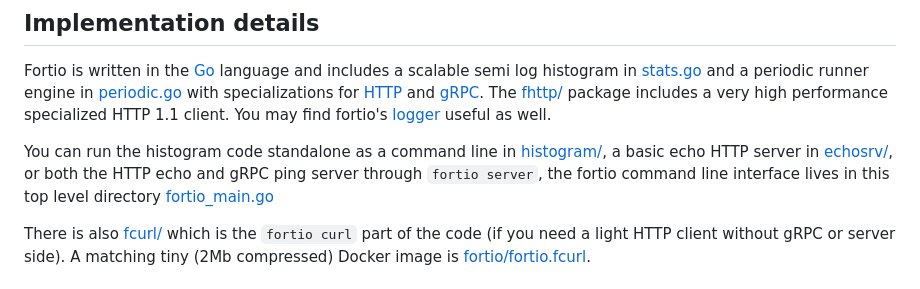
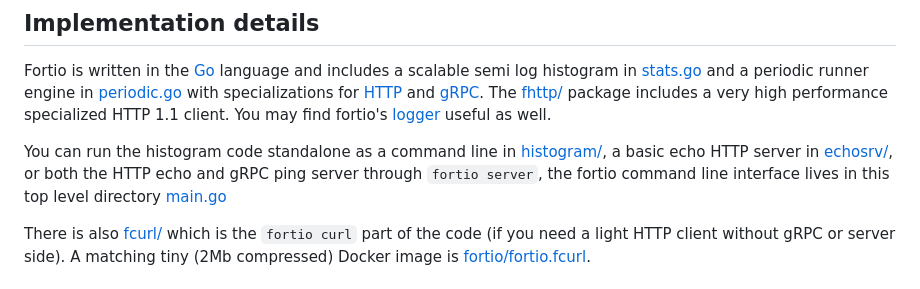
Before and after one commit to fortio/fortio, a Markdown page: README.md, the part around the change. Rendered like a GitHub page.

Commit message:
Update `main.go` reference (#1001)
* Update `fortio_main.go` reference

Signed-off-by: Emmanuel Ferdman <emmanuelferdman@gmail.com>

* Update README.md

---------

Signed-off-by: Emmanuel Ferdman <emmanuelferdman@gmail.com>
Co-authored-by: Laurent Demailly <ldemailly@gmail.com>

```diff
--- a/README.md
+++ b/README.md
@@ -1116,7 +1116,7 @@ Fortio is written in the [Go](https://golang.org) language and includes a scalab
 The [fhttp/](fhttp/) package includes a very high performance specialized HTTP 1.1 client.
 You may find fortio's [logger](log/logger.go) useful as well.
 
-You can run the histogram code standalone as a command line in [histogram/](histogram/), a basic echo HTTP server in [echosrv/](echosrv/), or both the HTTP echo and gRPC ping server through `fortio server`, the fortio command line interface lives in this top level directory [fortio_main.go](fortio_main.go)
+You can run the histogram code standalone as a command line in [histogram/](histogram/), a basic echo HTTP server in [echosrv/](echosrv/), or both the HTTP echo and gRPC ping server through `fortio server`, the fortio command line interface lives in this top level directory [main.go](main.go)
 
 There is also [fcurl/](fcurl/) which is the `fortio curl` part of the code (if you need a light HTTP client without gRPC or server side).
 A matching tiny (2Mb compressed) Docker image is [fortio/fortio.fcurl](https://hub.docker.com/r/fortio/fortio.fcurl/tags/).
```
